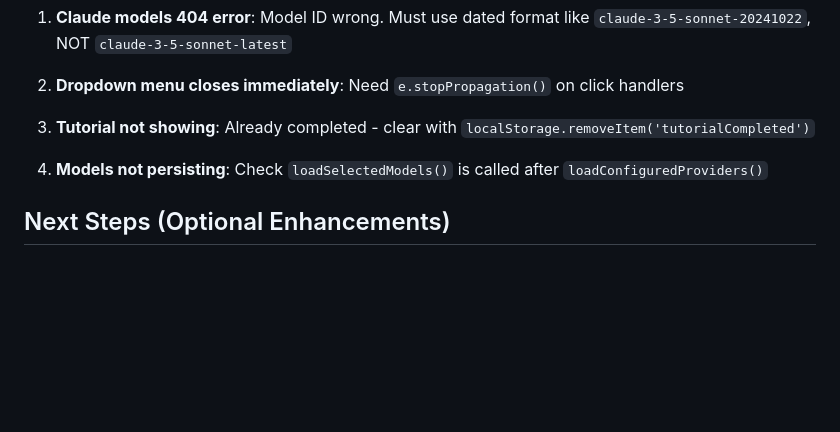
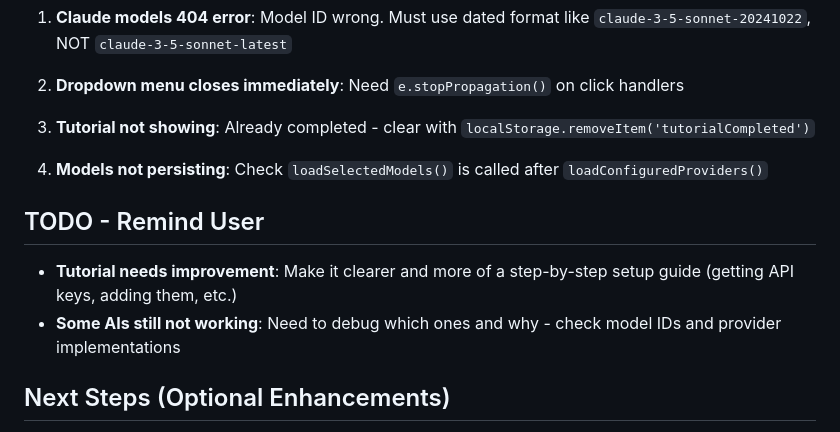
Before and after one commit to michael213532/ai-debate, a Markdown page: CLAUDE.md, the part around the change. Drawn GitHub-style; blank space fills up the shorter version.

Commit message:
Add TODO reminders: improve tutorial, debug AIs still not working

```diff
--- a/CLAUDE.md
+++ b/CLAUDE.md
@@ -119,6 +119,10 @@ ai-debate/
 
 4. **Models not persisting**: Check `loadSelectedModels()` is called after `loadConfiguredProviders()`
 
+## TODO - Remind User
+- **Tutorial needs improvement**: Make it clearer and more of a step-by-step setup guide (getting API keys, adding them, etc.)
+- **Some AIs still not working**: Need to debug which ones and why - check model IDs and provider implementations
+
 ## Next Steps (Optional Enhancements)
 - Conversation history persistence
 - Dark/light mode toggle
```
